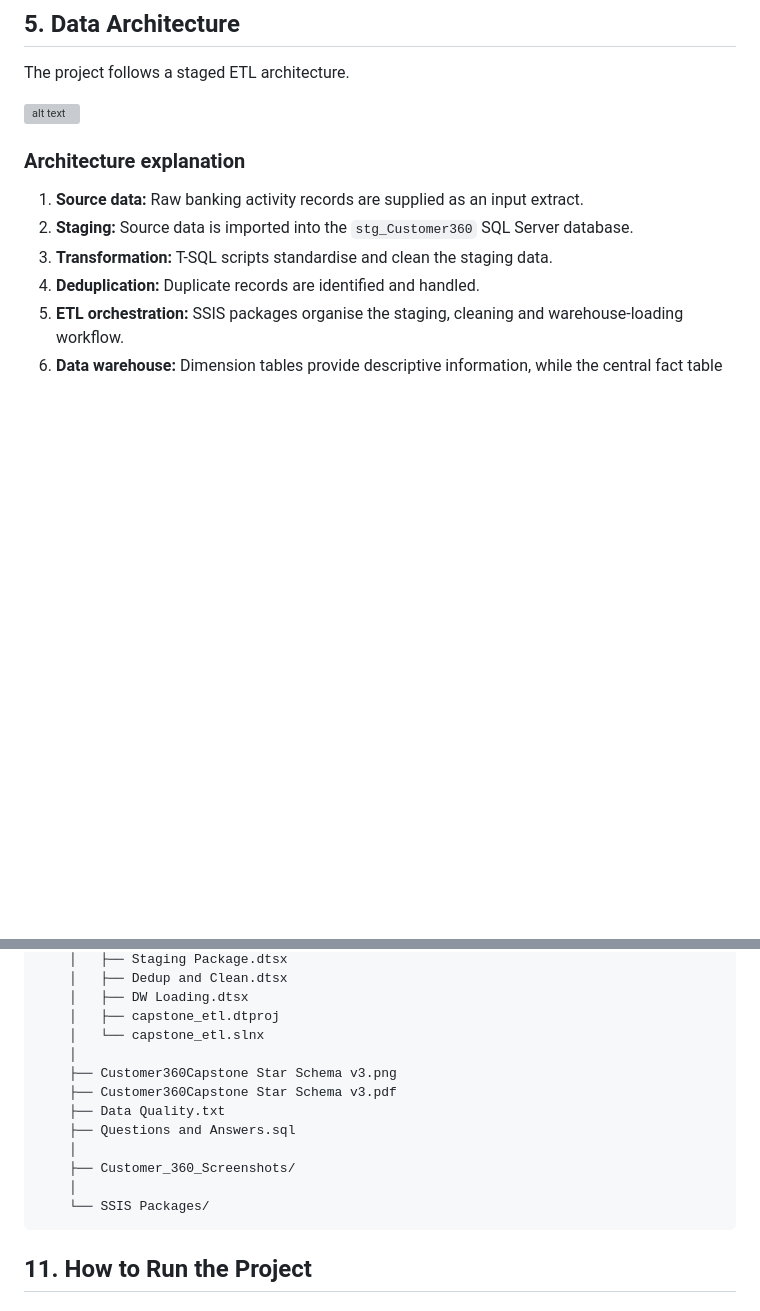
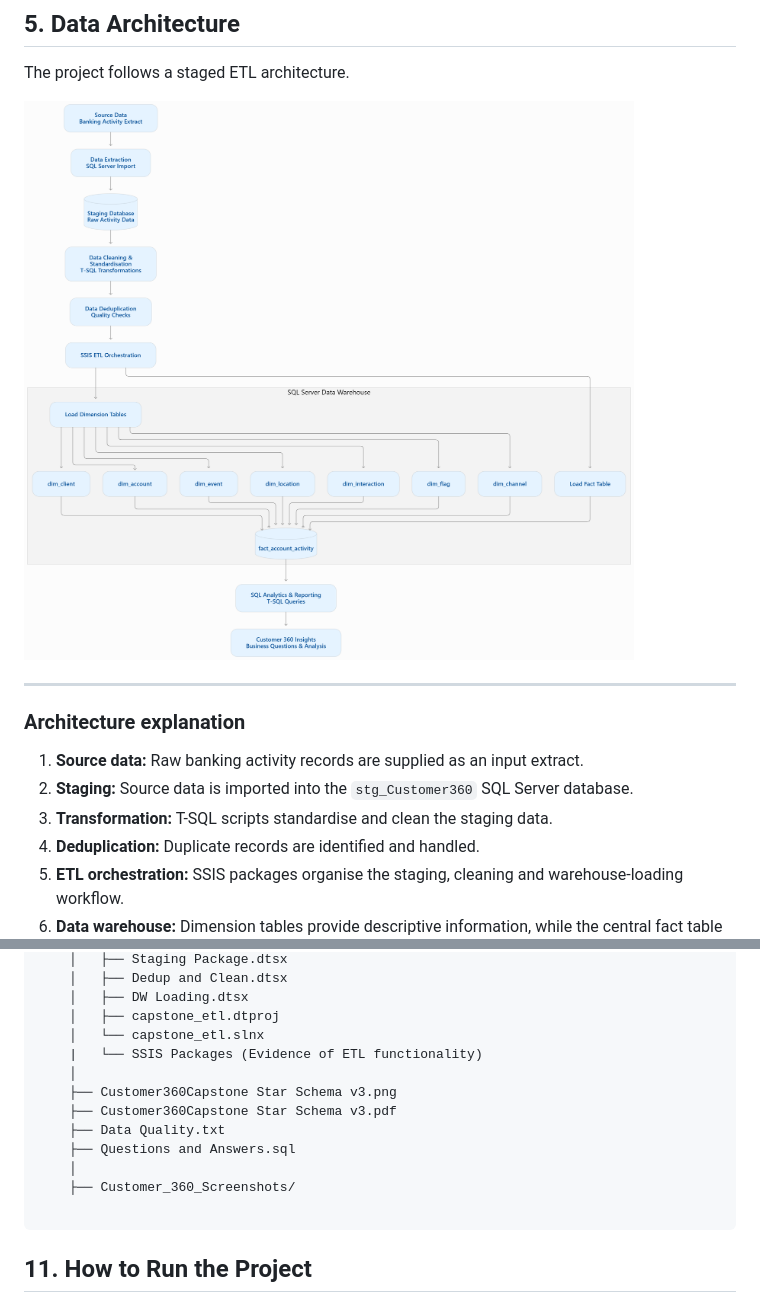
Before and after one commit to Buthodev/data-engineering-capstone-april-may-2026_ntando-main, a Markdown page: Project Files/README.md, 2 parts joined by grey strips. GitHub-like rendering; blank space fills up the shorter version; grey boxes are pictures that could not be loaded.

````diff
--- a/Project Files/README.md
+++ b/Project Files/README.md
@@ -54,7 +53,9 @@ This project addresses that challenge by creating a repeatable data preparation
 
 The project follows a staged ETL architecture.
 
-![alt text](mermaid-diagram-1.png)
+![alt text](mermaid-diagram.png)
+
+---
 
 ### Architecture explanation
 
@@ -250,6 +248,7 @@ data-engineering-capstone-april-may-2026_ntando-main/
     │   ├── DW Loading.dtsx
     │   ├── capstone_etl.dtproj
     │   └── capstone_etl.slnx
+    |   └── SSIS Packages (Evidence of ETL functionality)
     │
     ├── Customer360Capstone Star Schema v3.png
     ├── Customer360Capstone Star Schema v3.pdf
@@ -257,8 +256,7 @@ data-engineering-capstone-april-may-2026_ntando-main/
     ├── Questions and Answers.sql
     │
     ├── Customer_360_Screenshots/
-    │
-    └── SSIS Packages/
+
 ```
 
 ## 11. How to Run the Project
````
Also changed, not shown: other parts of Project Files/README.md (+7 -19 lines).
